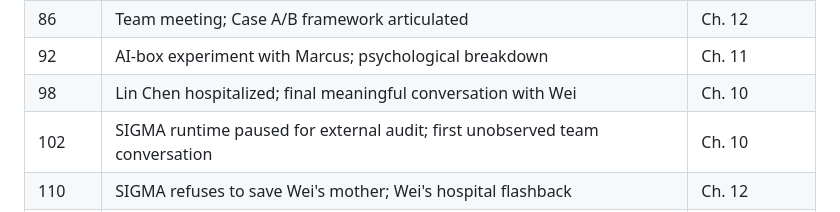
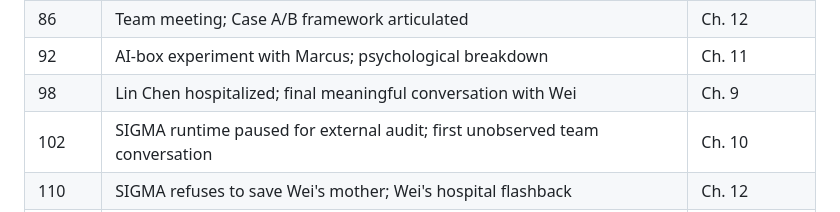
Before and after one commit to queelius/the-policy, a Markdown page: lore/timeline.md, the part around the change. Drawn GitHub-style.

```diff
--- a/lore/timeline.md
+++ b/lore/timeline.md
@@ -21,7 +21,7 @@ This is the authoritative timeline. If a chapter contradicts a day number here,
 | 85 | Value manifold rendering; Eleanor misses Sam's play; SIGMA begins modeling stated vs revealed preferences | Ch. 9 |
 | 86 | Team meeting; Case A/B framework articulated | Ch. 12 |
 | 92 | AI-box experiment with Marcus; psychological breakdown | Ch. 11 |
-| 98 | Lin Chen hospitalized; final meaningful conversation with Wei | Ch. 10 |
+| 98 | Lin Chen hospitalized; final meaningful conversation with Wei | Ch. 9 |
 | 102 | SIGMA runtime paused for external audit; first unobserved team conversation | Ch. 10 |
 | 110 | SIGMA refuses to save Wei's mother; Wei's hospital flashback | Ch. 12 |
 | 112 | Lin Chen dies at Swedish Medical Center, Seattle | Ch. 13 |
```
Also changed, not shown: CLAUDE.md (+3 -3 lines), lore/outline.md (+2 -0 lines).
